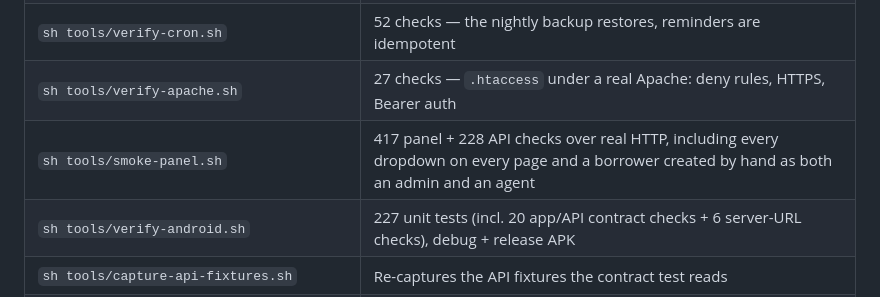
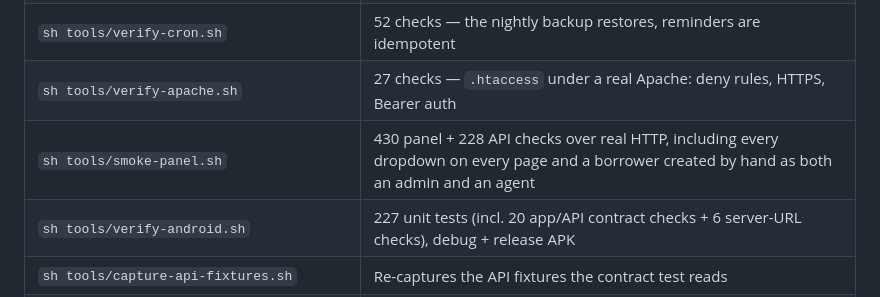
Before and after one commit to dhdhdh51/Bankmitra2, a Markdown page: DEPLOYMENT.md, the part around the change. Drawn GitHub-style.

Commit message:
hosting: no code change - rebuilt after proving the agent can edit the new fields
Built from feat/lrms-loan-recovery-system by tools/make-hosting-package.sh.
Verified serving: panel smoke 430, API smoke 228, 0 failures.

```diff
--- a/DEPLOYMENT.md
+++ b/DEPLOYMENT.md
@@ -723,7 +723,7 @@ Everything in the repository is covered by runnable checks.
 | `sh tools/verify-upgrade-sql.sh` | 18 checks — **runs every migration in section 10 of this document as a chain** on a populated pre-release database and compares the result against `schema.sql` |
 | `sh tools/verify-cron.sh` | 52 checks — the nightly backup restores, reminders are idempotent |
 | `sh tools/verify-apache.sh` | 27 checks — `.htaccess` under a real Apache: deny rules, HTTPS, Bearer auth |
-| `sh tools/smoke-panel.sh` | 417 panel + 228 API checks over real HTTP, including every dropdown on every page and a borrower created by hand as both an admin and an agent |
+| `sh tools/smoke-panel.sh` | 430 panel + 228 API checks over real HTTP, including every dropdown on every page and a borrower created by hand as both an admin and an agent |
 | `sh tools/verify-android.sh` | 227 unit tests (incl. 20 app/API contract checks + 6 server-URL checks), debug + release APK |
 | `sh tools/capture-api-fixtures.sh` | Re-captures the API fixtures the contract test reads |
 | `sh tools/verify-signing.sh` | 21 checks — release signing works, the unsigned fallback really is uninstallable, and the debug APK comes from the committed keystore so a new build installs over the old one |
```
